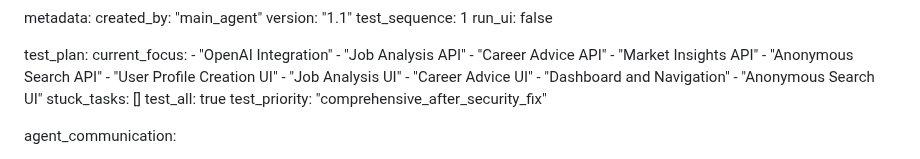
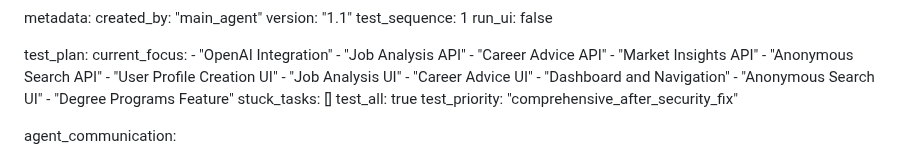
Before and after one commit to Simonwafula/Nextstepjobs, a Markdown page: test_result.md, the part around the change. Drawn GitHub-style.

Commit message:
auto-commit for f99f8f91-293b-4624-bdf0-29e57628962d

```diff
--- a/test_result.md
+++ b/test_result.md
@@ -349,6 +349,7 @@ test_plan:
     - "Career Advice UI"
     - "Dashboard and Navigation"
     - "Anonymous Search UI"
+    - "Degree Programs Feature"
   stuck_tasks: []
   test_all: true
   test_priority: "comprehensive_after_security_fix"
```
